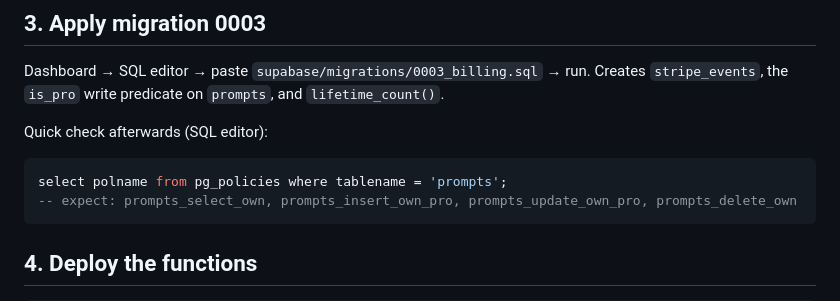
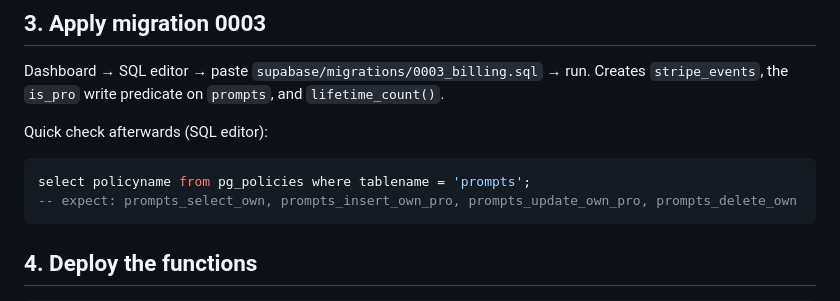
Before and after one commit to lbwalton/prompt-box-extension, a Markdown page: supabase/SETUP-stripe-billing.md, the part around the change. Drawn GitHub-style.

Commit message:
docs: fix runbook policy check (pg_policies.policyname, not polname)
Co-Authored-By: Claude Fable 5 <noreply@anthropic.com>

````diff
--- a/supabase/SETUP-stripe-billing.md
+++ b/supabase/SETUP-stripe-billing.md
@@ -34,7 +34,7 @@ Dashboard → SQL editor → paste `supabase/migrations/0003_billing.sql` → ru
 
 Quick check afterwards (SQL editor):
 ```sql
-select polname from pg_policies where tablename = 'prompts';
+select policyname from pg_policies where tablename = 'prompts';
 -- expect: prompts_select_own, prompts_insert_own_pro, prompts_update_own_pro, prompts_delete_own
 ```
 
````
